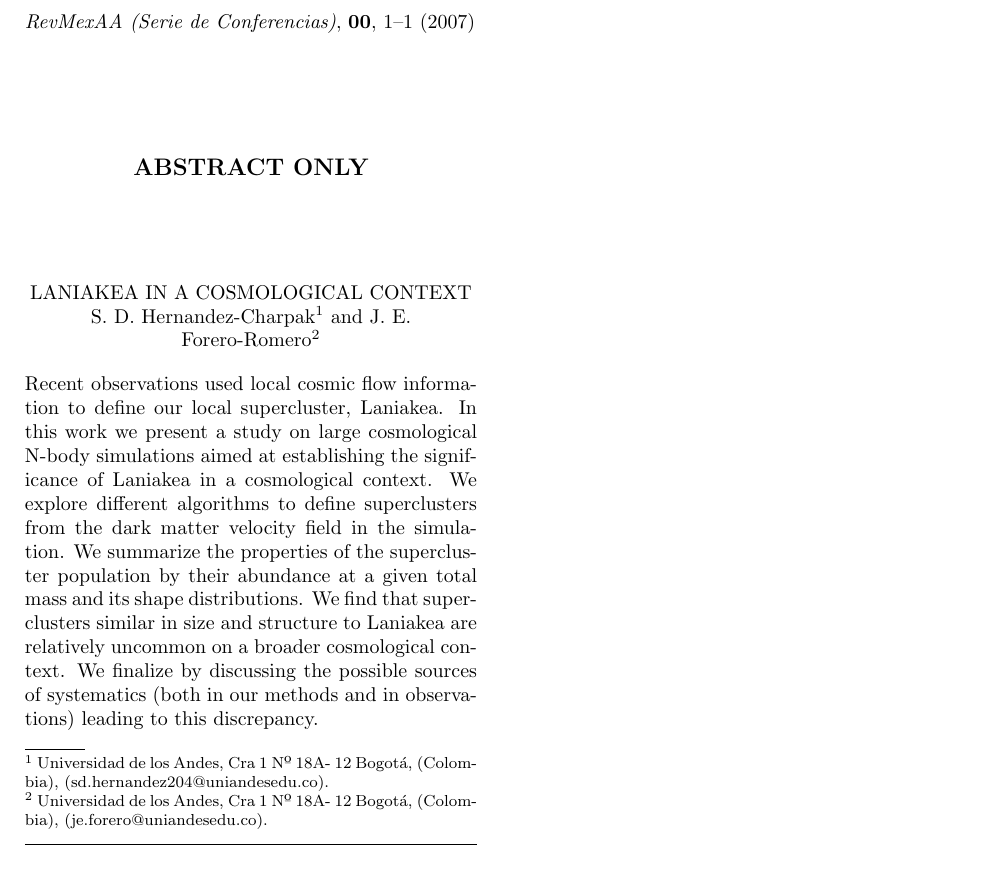
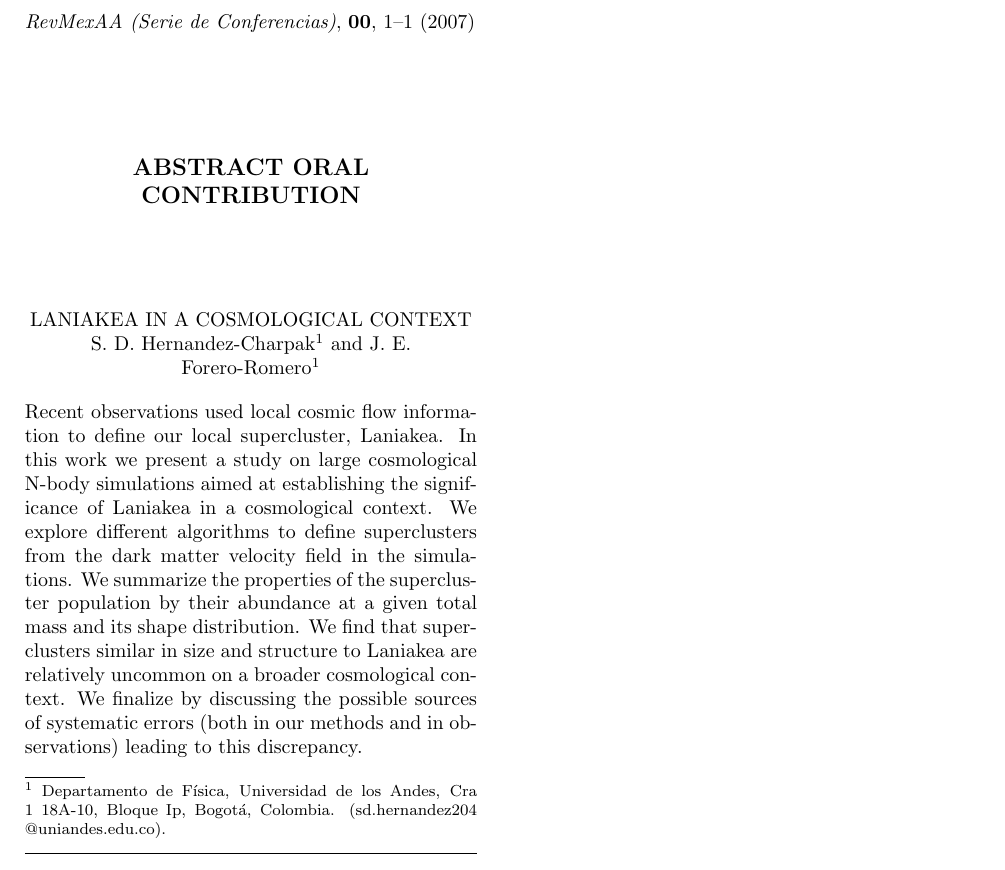
Before and after one commit to astroandes/LARIM2016, a LaTeX paper (HernandezCharpak-talk.tex): part of the page, cut so that both start at the same text. Compiled offline with pdfLaTeX; a LaTeX package or settings file that is missing is left out.

Commit message:
hernandez

```diff
--- a/HernandezCharpak-talk.tex
+++ b/HernandezCharpak-talk.tex
@@ -4,17 +4,17 @@
 \newcommand{\D}{\discretionary{}{}{}}
 
 \begin{document}
-\begin{abstracts}[Abstract only]
+\begin{abstracts}[Abstract oral contribution]
 
   \title{Laniakea in a cosmological context}
 
-  \author{S. D. Hernandez-Charpak\altaffilmark{1} and J. E. Forero-Romero\altaffilmark{2}}
+  \author{S. D. Hernandez-Charpak\altaffilmark{1} and
+    J. E. Forero-Romero\altaffilmark{1}}
 
-  \altaffiltext{1}{Universidad de los Andes, Cra 1 Nº 18A- 12 Bogot\'{a}, (Colombia),
-    (sd.hernandez204\D{}@uniandes\D{}edu.\D{}co).}
+\altaffiltext{1}{Departamento de F\'isica, Universidad de los Andes,
+    Cra 1 18A-10, Bloque Ip, Bogot\'{a}, Colombia.
+    (sd.hernandez204\D{}@uniandes\D{}.edu.\D{}co).}
 
-  \altaffiltext{2}{Universidad de los Andes, Cra 1 Nº 18A- 12 Bogot\'{a}, (Colombia),
-    (je.forero\D{}@uniandes\D{}edu.\D{}co).}
 
 
   % List of authors used to construct table of contents
@@ -30,13 +30,14 @@
     simulations aimed at establishing the significance of Laniakea in a
     cosmological context.
     We explore different algorithms to define superclusters from the dark
-    matter velocity field in the simulation.
+    matter velocity field in the simulations.
     We summarize the properties of the supercluster population by their
-    abundance at a given total mass and its shape distributions.
+    abundance at a given total mass and its shape distribution.
     We find that superclusters similar in size and structure to Laniakea are
     relatively uncommon on a broader cosmological context.
-    We finalize by discussing the possible sources of systematics (both in
-    our methods and in observations) leading to this discrepancy.
+    We finalize by discussing the possible sources of systematic
+    errors (both in our methods and in observations) leading to this
+    discrepancy.
   }
 
 \end{abstracts}
```
Also changed, not shown: HernandezCharpak-talk.pdf.
